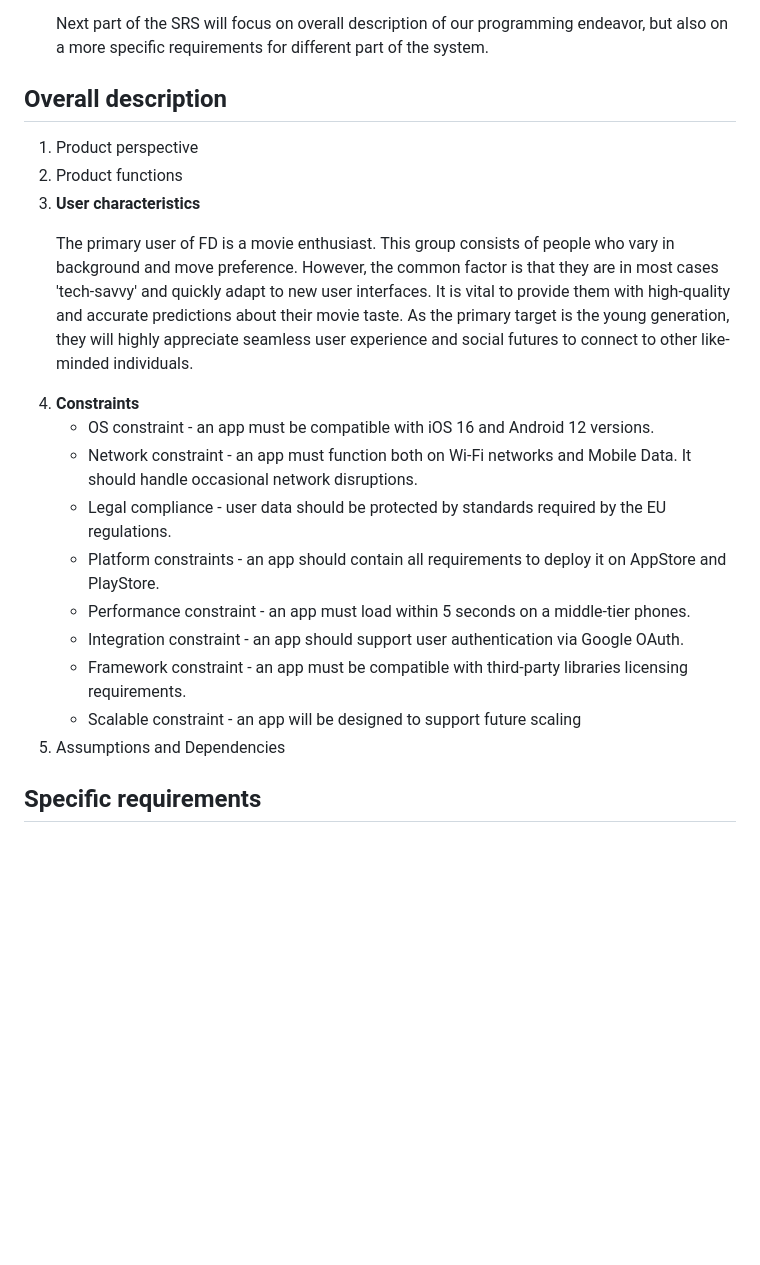
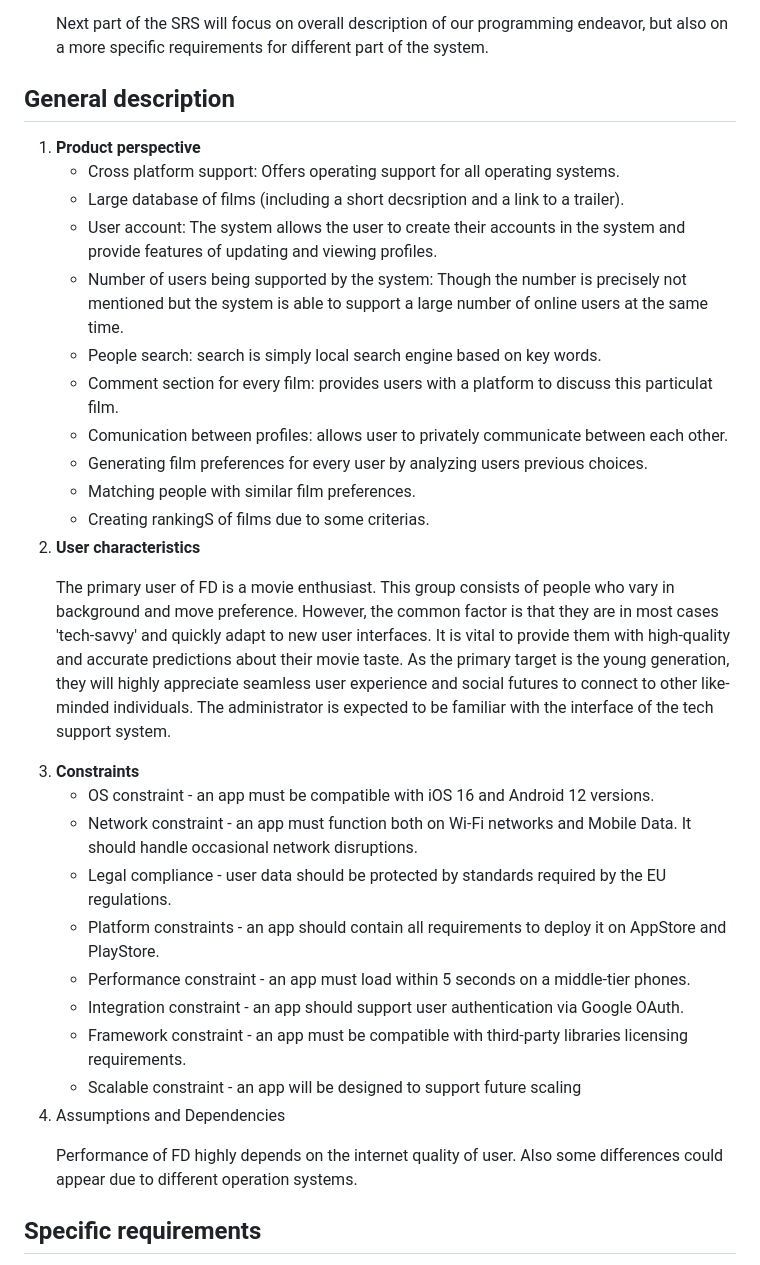
Before and after one commit to KaWis17/Filmder, a Markdown page: README.md, the part around one of its changes. GitHub-like rendering; blank space fills up the shorter version.

```diff
--- a/README.md
+++ b/README.md
@@ -49,14 +49,24 @@
     Next part of the SRS will focus on overall description of our programming endeavor, but also on a more specific requirements for different part of the system.
     <p>
 
-## Overall description
-1. Product perspective
-2. Product functions
-3. <b>User characteristics</b> <br />
+## General description
+1. <b>Product perspective</b> <br />
+    * Cross platform support: Offers operating support for all operating systems.
+    * Large database of films (including a short decsription and a link to a trailer).
+    * User account: The system allows the user to create their accounts in the system and provide features of updating and viewing profiles.
+    * Number of users being supported by the system: Though the number is precisely not mentioned but the system is able to support a large number of online users at the same time.
+    * People search: search is simply local search engine based on key words.
+    * Comment section for every film: provides users with a platform to discuss this particulat film.
+    * Comunication between profiles: allows user to privately communicate between each other.
+    * Generating film preferences for every user by analyzing users previous choices.
+    * Matching people with similar film preferences.
+    * Creating rankingS of films due to some criterias.
+2. <b>User characteristics</b> <br />
     <p style='text-align: justify;'>
     The primary user of FD is a movie enthusiast. This group consists of people who vary in background and move preference. However, the common factor is that they are in most cases 'tech-savvy' and quickly adapt to new user interfaces. It is vital to provide them with high-quality and accurate predictions about their movie taste. As the primary target is the young generation, they will highly appreciate seamless user experience and social futures to connect to other like-minded individuals.
+    The administrator is expected to be familiar with the interface of the tech support system.
     </p>
-4. <b>Constraints</b> <br />
+3. <b>Constraints</b> <br />
     * OS constraint - an app must be compatible with iOS 16 and Android 12 versions.
     * Network constraint - an app must function both on Wi-Fi networks and Mobile Data. It should handle occasional network disruptions.
     * Legal compliance - user data should be protected by standards required by the EU regulations.
@@ -65,7 +75,10 @@
     * Integration constraint - an app should support user authentication via Google OAuth.
     * Framework constraint - an app must be compatible with third-party libraries licensing requirements.
     * Scalable constraint - an app will be designed to support future scaling
-5. Assumptions and Dependencies
+4. Assumptions and Dependencies
+    <p style='text-align: justify;'>
+    Performance of FD highly depends on the internet quality of user. Also some differences could appear due to different operation systems.
+    </p>
 
 ## Specific requirements
 1. External interface requirements
```
Also changed, not shown: other parts of README.md (+19 -9 lines).
